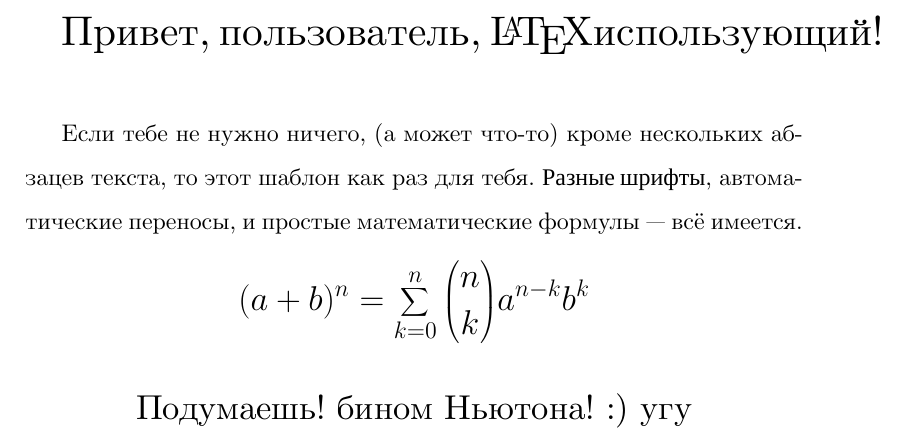
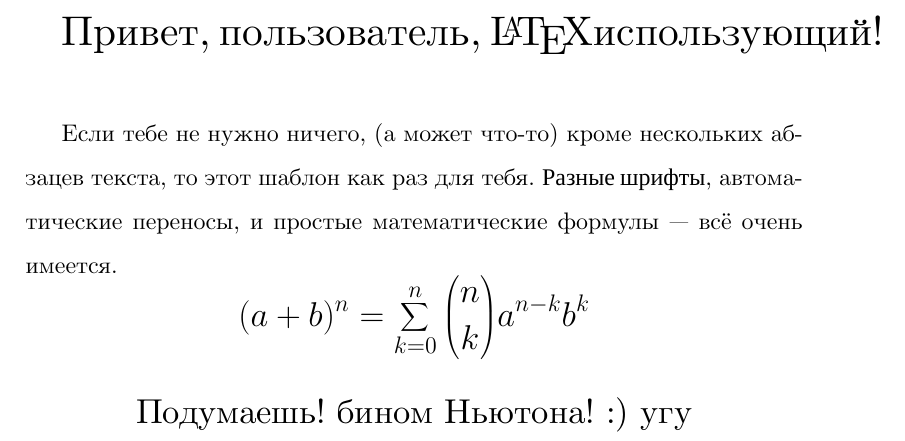
Before and after one commit to Lavton/my_git_test, a LaTeX document (russian-simple.tex): part of the page, cut so that both start at the same text. Compiled offline with XeLaTeX.

Commit message:
new conf

```diff
--- a/russian-simple.tex
+++ b/russian-simple.tex
@@ -12,7 +12,7 @@
 
 Если тебе не нужно ничего, (а может что-то) кроме нескольких абзацев текста, то этот шаблон как раз для тебя.
 {\fontspec{Liberation Serif} Разные шрифты}, автоматические переносы, и простые математические
-формулы --- всё имеется.
+формулы --- всё очень имеется.
 \Large
 $$
 (a + b)^n = \sum_{k=0}^n{n\choose k}a^{n-k}b^k
```
Also changed, not shown: subfolder/in_s_file.tex (+1 -1 lines).
